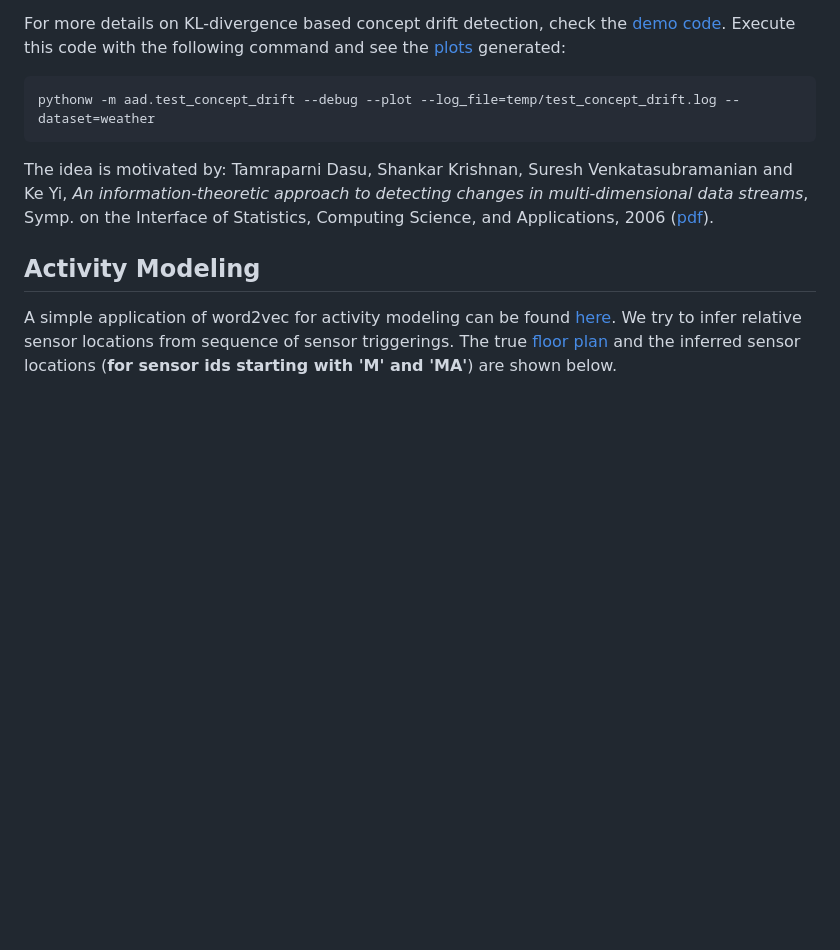
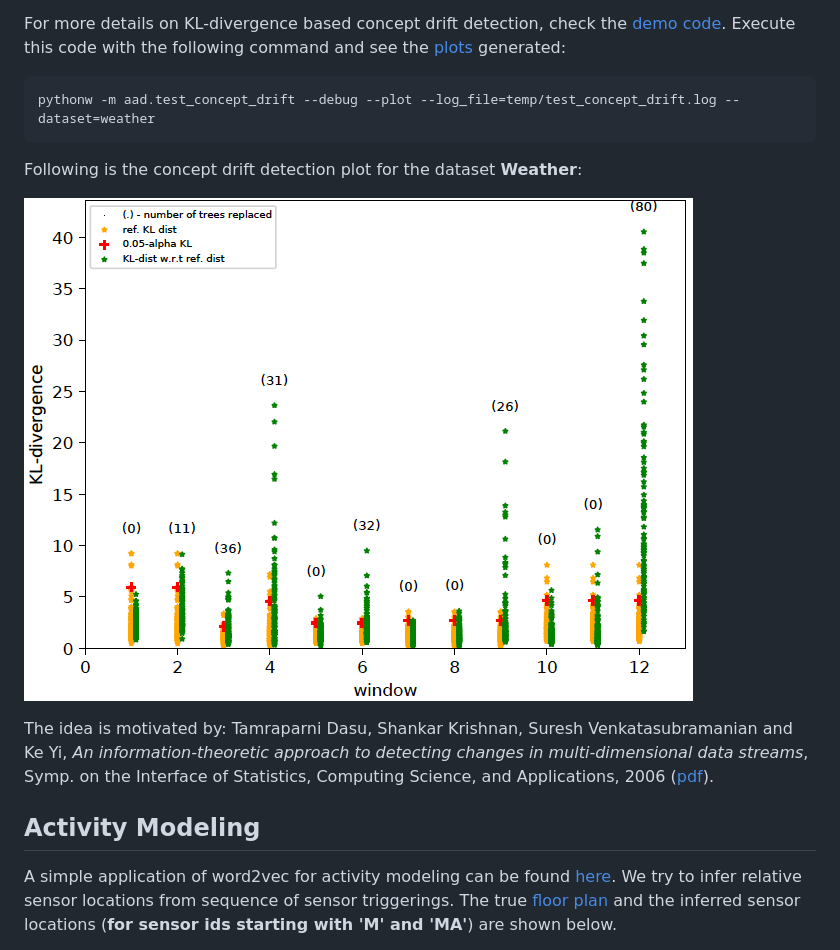
Before and after one commit to shubhomoydas/ad_examples, a Markdown page: README.md, the part around the change. GitHub-like rendering; pictures changed too: figures/concept_drift_weather.png (added); blank space fills up the shorter version.

Commit message:
demo for concept drift detection with KL-divergence

```diff
--- a/README.md
+++ b/README.md
@@ -213,6 +213,10 @@ For more details on KL-divergence based concept drift detection, check the [demo
 
     pythonw -m aad.test_concept_drift --debug --plot --log_file=temp/test_concept_drift.log --dataset=weather
 
+Following is the concept drift detection plot for the dataset **Weather**:
+
+![Concept Drift Detection - Weather](figures/concept_drift_weather.png)
+
 The idea is motivated by: Tamraparni Dasu, Shankar Krishnan, Suresh Venkatasubramanian and Ke Yi, *An information-theoretic approach to detecting changes in multi-dimensional data streams*, Symp. on the Interface of Statistics, Computing Science, and Applications, 2006 ([pdf](https://www.cse.ust.hk/~yike/datadiff/datadiff.pdf)).
 
 
```
